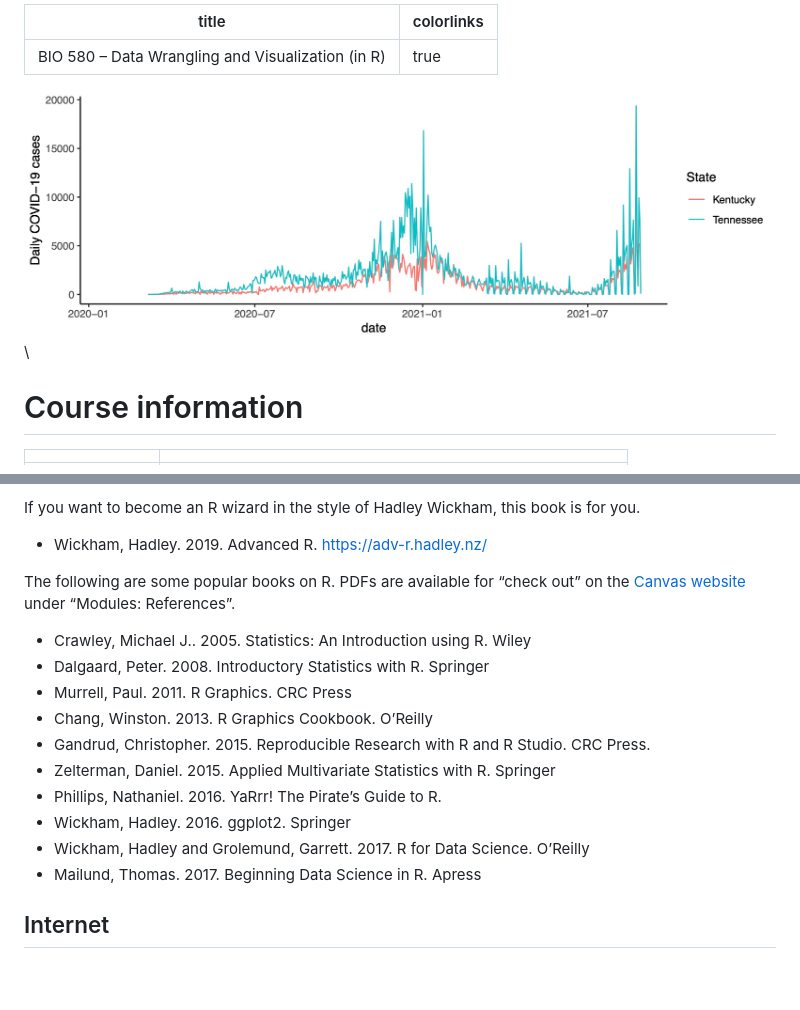
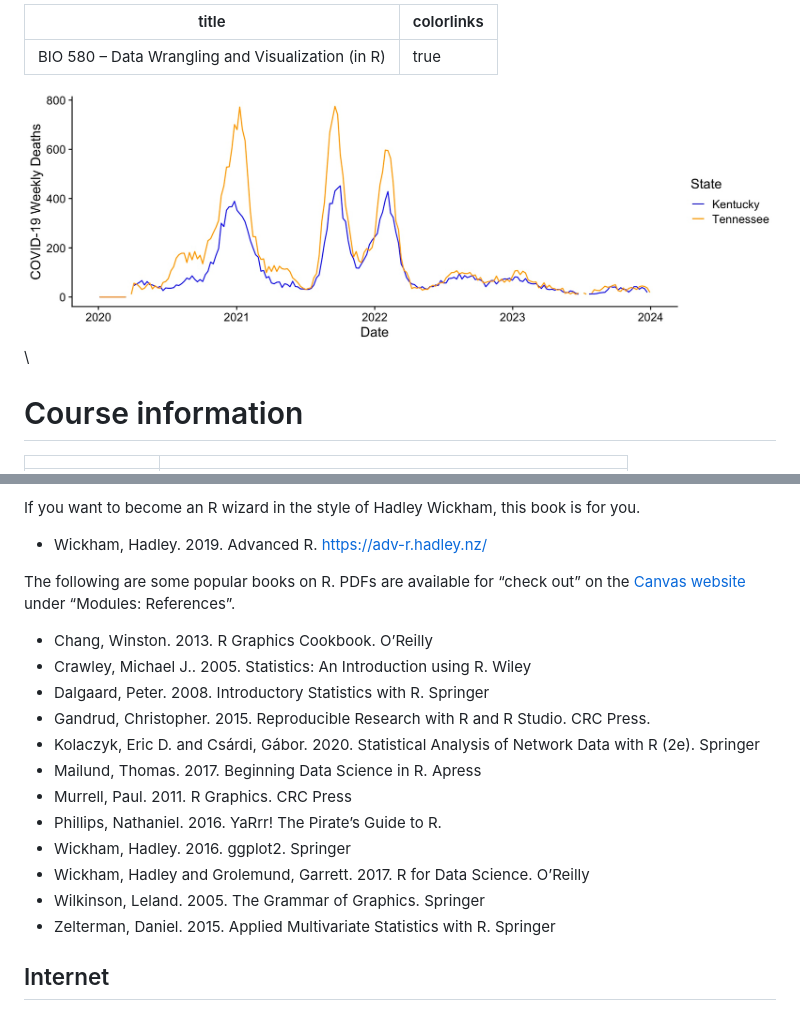
Before and after one commit to vancleve/BIO580-DWVR, a Markdown page: syllabus_main.md, 2 parts joined by grey strips. Rendered like a GitHub page; pictures changed too: assets/deaths.jpg (added); blank space fills up the shorter version.

Commit message:
mod syllabus image

```diff
--- a/syllabus_main.md
+++ b/syllabus_main.md
@@ -3,7 +3,7 @@ title: BIO 580 – Data Wrangling and Visualization (in R)
 colorlinks: true
 ---
 
-![](assets/cases.jpg)\
+![](assets/deaths.jpg)\
 
 [github site]: https://github.com/vancleve/BIO580-DWVR
 [canvas site]: https://uk.instructure.com/courses/2077222
@@ -209,17 +217,19 @@ The following are some popular books on R. PDFs are available for “check out
 the [Canvas website][canvas site] under “Modules:
 References”.
 
+-   Chang, Winston. 2013. R Graphics Cookbook. O’Reilly
 -   Crawley, Michael J.. 2005. Statistics: An Introduction using R. Wiley
 -   Dalgaard, Peter. 2008. Introductory Statistics with R. Springer
--   Murrell, Paul. 2011. R Graphics. CRC Press
--   Chang, Winston. 2013. R Graphics Cookbook. O’Reilly
 -   Gandrud, Christopher. 2015. Reproducible Research with R and R Studio. CRC
     Press.
--   Zelterman, Daniel. 2015. Applied Multivariate Statistics with R. Springer
+-   Kolaczyk, Eric D. and Csárdi, Gábor. 2020. Statistical Analysis of Network Data with R (2e). Springer
+-   Mailund, Thomas. 2017. Beginning Data Science in R. Apress
+-   Murrell, Paul. 2011. R Graphics. CRC Press
 -   Phillips, Nathaniel. 2016. YaRrr! The Pirate’s Guide to R.
 -   Wickham, Hadley. 2016. ggplot2. Springer
 -   Wickham, Hadley and Grolemund, Garrett. 2017. R for Data Science. O’Reilly
--   Mailund, Thomas. 2017. Beginning Data Science in R. Apress
+-   Wilkinson, Leland. 2005. The Grammar of Graphics. Springer
+-   Zelterman, Daniel. 2015. Applied Multivariate Statistics with R. Springer
 
 ## Internet
 
```
Also changed, not shown: other parts of syllabus_main.md (+9 -1 lines), syllabus_classes.md (+2 -1 lines), syllabus_policies.md (+6 -4 lines).
